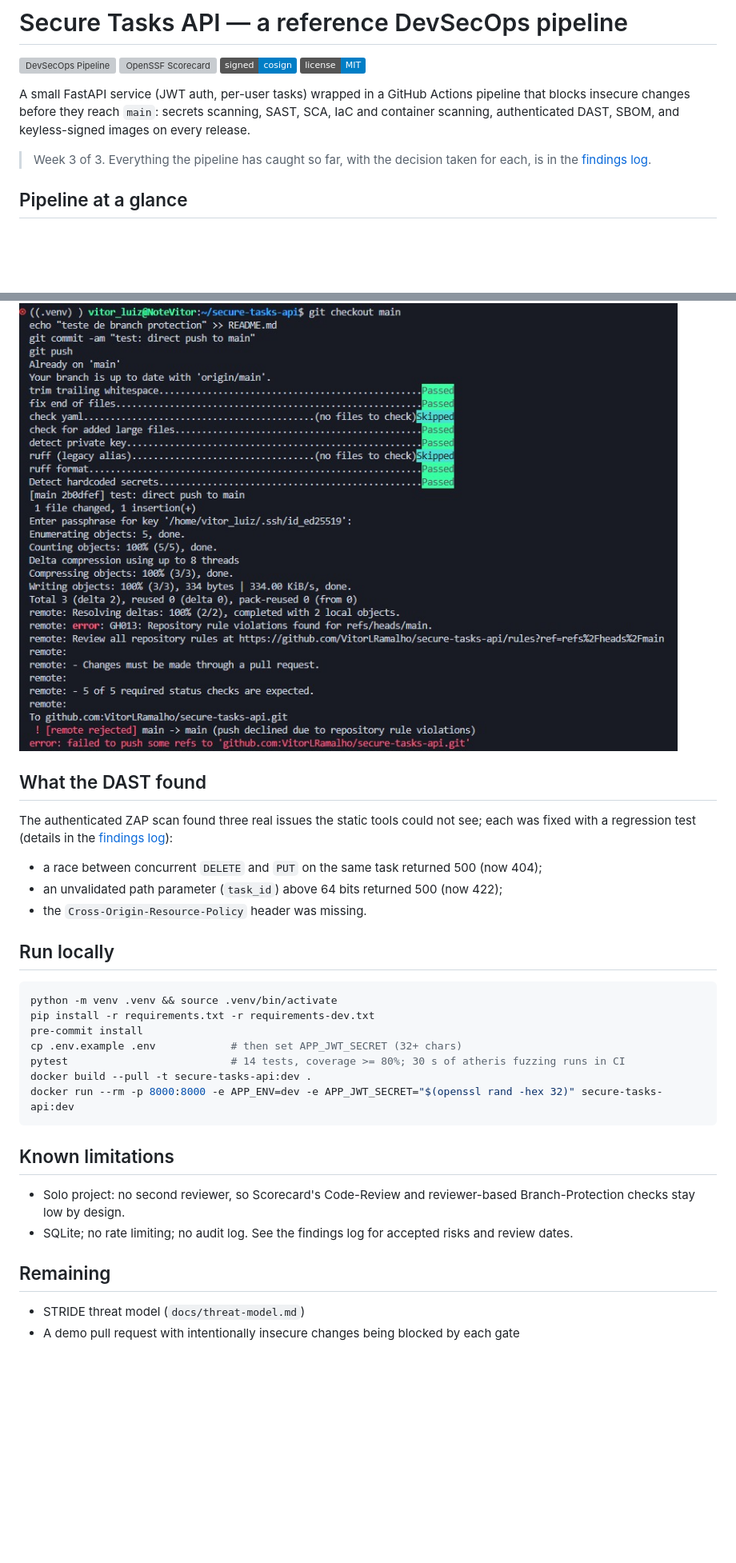
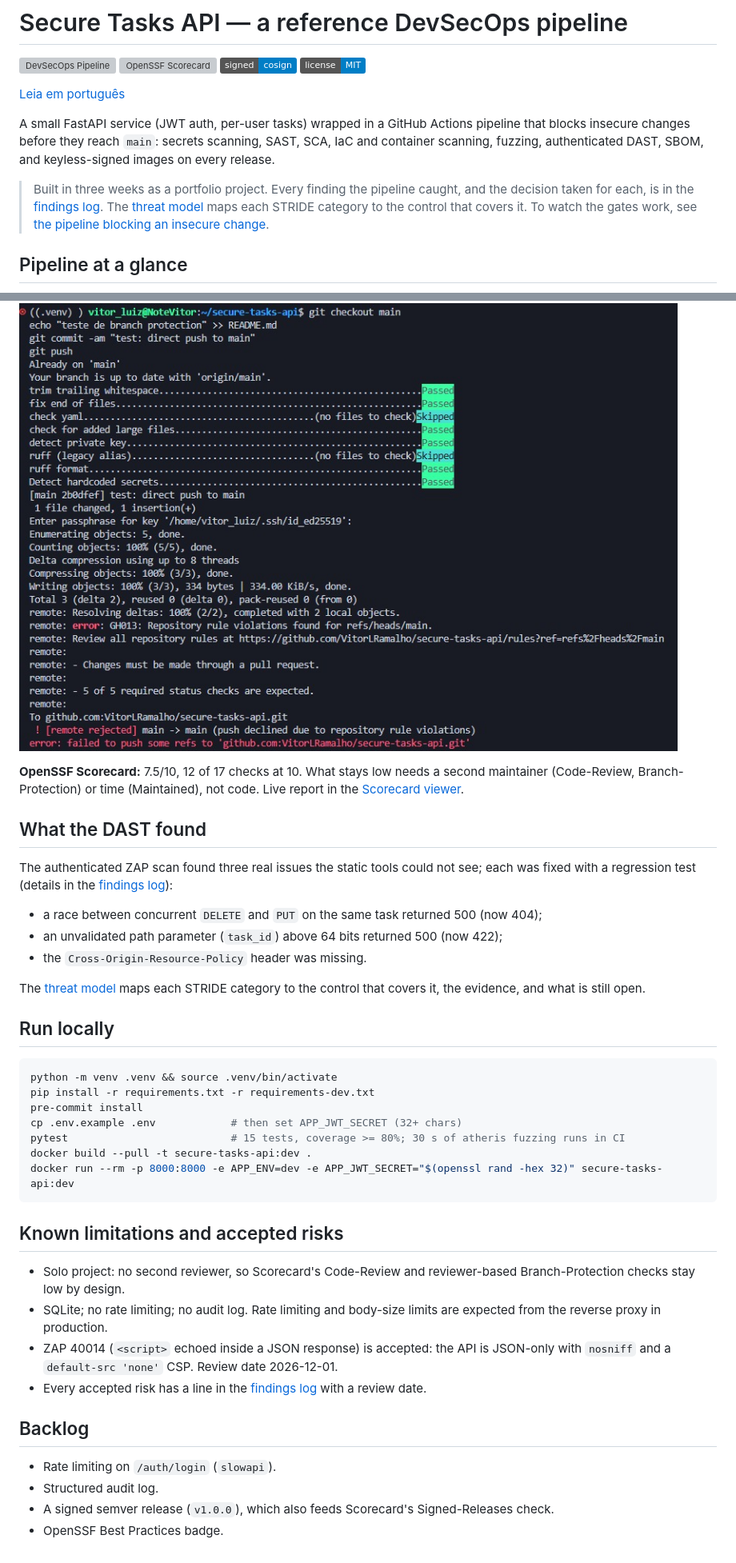
Before and after one commit to VitorLRamalho/secure-tasks-api, a Markdown page: README.md, 2 parts joined by grey strips. Shown at 80% size. Rendered like a GitHub page; badges without logos; blank space fills up the shorter version; grey boxes are pictures that could not be loaded.

````diff
--- a/README.md
+++ b/README.md
@@ -5,12 +5,16 @@
 ![Signed with Cosign](https://img.shields.io/badge/signed-cosign-blue)
 ![License: MIT](https://img.shields.io/badge/license-MIT-blue.svg)
 
+[Leia em português](README.pt-BR.md)
+
 A small FastAPI service (JWT auth, per-user tasks) wrapped in a GitHub Actions pipeline that
 blocks insecure changes before they reach `main`: secrets scanning, SAST, SCA, IaC and container
-scanning, authenticated DAST, SBOM, and keyless-signed images on every release.
+scanning, fuzzing, authenticated DAST, SBOM, and keyless-signed images on every release.
 
-> Week 3 of 3. Everything the pipeline has caught so far, with the decision taken for each,
-> is in the [findings log](docs/findings.md).
+> Built in three weeks as a portfolio project. Every finding the pipeline caught, and the decision
+> taken for each, is in the [findings log](docs/findings.md). The [threat model](docs/threat-model.md)
+> maps each STRIDE category to the control that covers it. To watch the gates work, see
+> [the pipeline blocking an insecure change](#see-it-block-an-insecure-change).
 
 ## Pipeline at a glance
 
@@ -76,6 +106,10 @@ the Sigstore transparency log.
 
 ![GitHub rejecting a direct push to main](docs/img/branch-protection.png)
 
+**OpenSSF Scorecard:** 7.5/10, 12 of 17 checks at 10. What stays low needs a second maintainer
+(Code-Review, Branch-Protection) or time (Maintained), not code. Live report in the
+[Scorecard viewer](https://scorecard.dev/viewer/?uri=github.com/VitorLRamalho/secure-tasks-api).
+
 ## What the DAST found
 
 The authenticated ZAP scan found three real issues the static tools could not see; each was
@@ -85,6 +119,9 @@ fixed with a regression test (details in the [findings log](docs/findings.md)):
 - an unvalidated path parameter (`task_id`) above 64 bits returned 500 (now 422);
 - the `Cross-Origin-Resource-Policy` header was missing.
 
+The [threat model](docs/threat-model.md) maps each STRIDE category to the control that covers it,
+the evidence, and what is still open.
+
 ## Run locally
 
 ```bash
@@ -92,18 +129,24 @@ python -m venv .venv && source .venv/bin/activate
 pip install -r requirements.txt -r requirements-dev.txt
 pre-commit install
 cp .env.example .env            # then set APP_JWT_SECRET (32+ chars)
-pytest                          # 14 tests, coverage >= 80%; 30 s of atheris fuzzing runs in CI
+pytest                          # 15 tests, coverage >= 80%; 30 s of atheris fuzzing runs in CI
 docker build --pull -t secure-tasks-api:dev .
 docker run --rm -p 8000:8000 -e APP_ENV=dev -e APP_JWT_SECRET="$(openssl rand -hex 32)" secure-tasks-api:dev
 ```
 
-## Known limitations
+## Known limitations and accepted risks
 
 - Solo project: no second reviewer, so Scorecard's Code-Review and reviewer-based
   Branch-Protection checks stay low by design.
-- SQLite; no rate limiting; no audit log. See the findings log for accepted risks and review dates.
+- SQLite; no rate limiting; no audit log. Rate limiting and body-size limits are expected from the
+  reverse proxy in production.
+- ZAP 40014 (`<script>` echoed inside a JSON response) is accepted: the API is JSON-only with
+  `nosniff` and a `default-src 'none'` CSP. Review date 2026-12-01.
+- Every accepted risk has a line in the [findings log](docs/findings.md) with a review date.
 
-## Remaining
+## Backlog
 
-- STRIDE threat model (`docs/threat-model.md`)
-- A demo pull request with intentionally insecure changes being blocked by each gate
+- Rate limiting on `/auth/login` (`slowapi`).
+- Structured audit log.
+- A signed semver release (`v1.0.0`), which also feeds Scorecard's Signed-Releases check.
+- OpenSSF Best Practices badge.
````
Also changed, not shown: other parts of README.md (+34 -8 lines), docs/findings.md (+5 -0 lines), docs/img/demo-pr-4-red.png (added), docs/pipeline.png (added).
